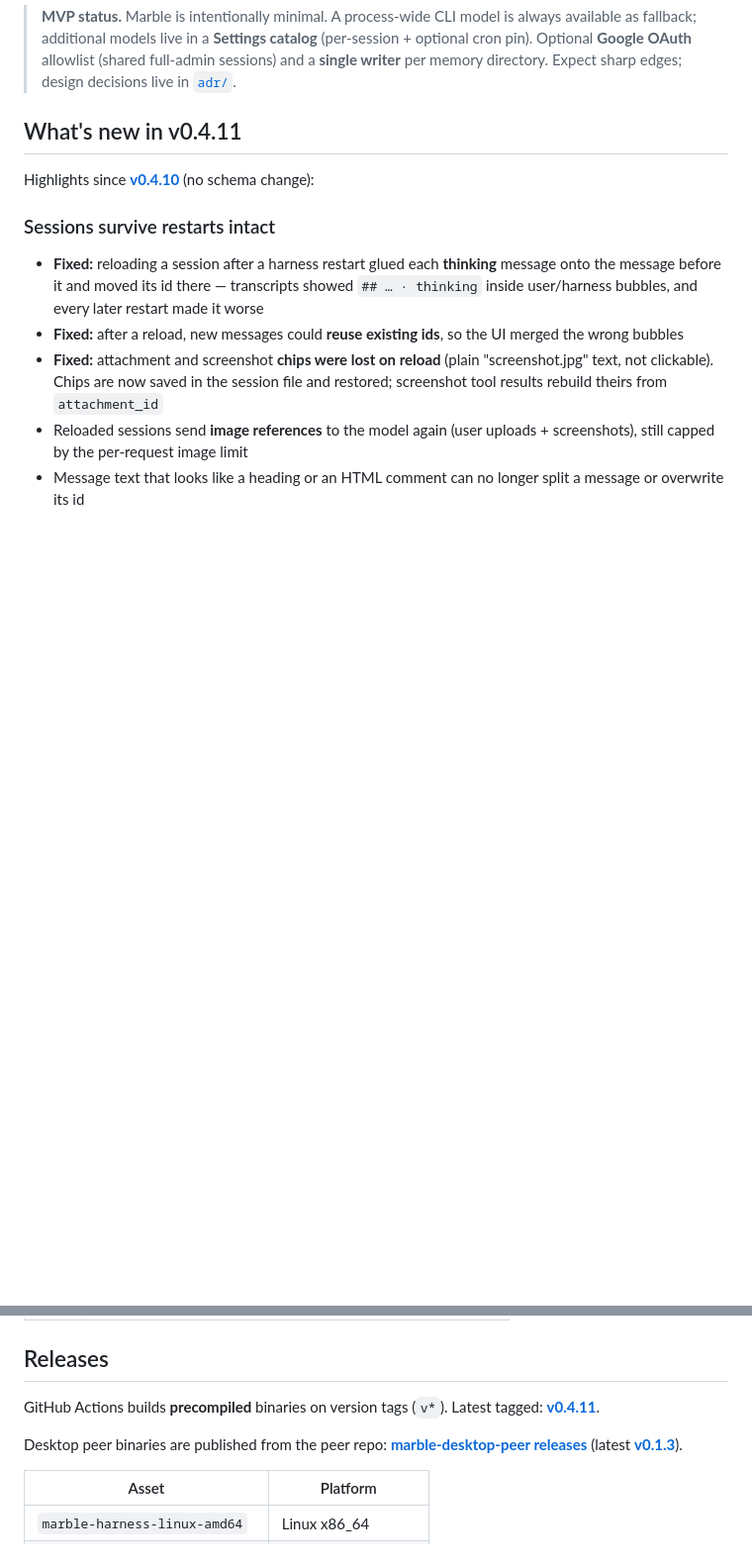
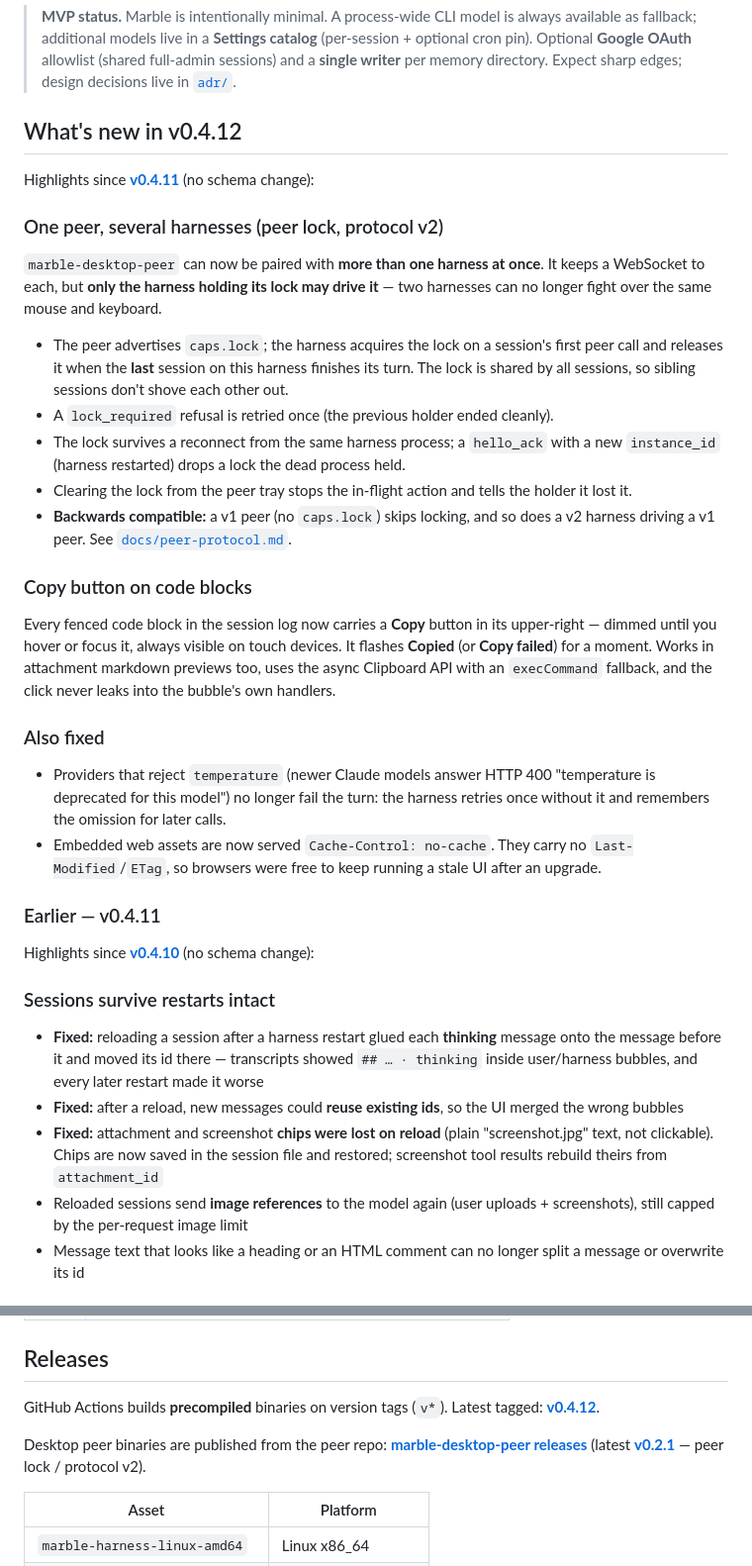
Before and after one commit to rendicott/marble, a Markdown page: README.md, 2 parts joined by grey strips. Shown at 99% size. GitHub-like rendering; blank space fills up the shorter version.

Commit message:
docs: v0.4.12 release notes (peer lock, code copy button)
Co-Authored-By: Claude Opus 5.5 <noreply@anthropic.com>

```diff
--- a/README.md
+++ b/README.md
@@ -4,7 +4,27 @@
 
 > **MVP status.** Marble is intentionally minimal. A process-wide CLI model is always available as fallback; additional models live in a **Settings catalog** (per-session + optional cron pin). Optional **Google OAuth** allowlist (shared full-admin sessions) and a **single writer** per memory directory. Expect sharp edges; design decisions live in [`adr/`](adr/).
 
-## What's new in v0.4.11
+## What's new in v0.4.12
+
+Highlights since **[v0.4.11](https://github.com/rendicott/marble/releases/tag/v0.4.11)** (no schema change):
+
+### One peer, several harnesses (peer lock, protocol v2)
+`marble-desktop-peer` can now be paired with **more than one harness at once**. It keeps a WebSocket to each, but **only the harness holding its lock may drive it** — two harnesses can no longer fight over the same mouse and keyboard.
+
+- The peer advertises `caps.lock`; the harness acquires the lock on a session's first peer call and releases it when the **last** session on this harness finishes its turn. The lock is shared by all sessions, so sibling sessions don't shove each other out.
+- A `lock_required` refusal is retried once (the previous holder ended cleanly).
+- The lock survives a reconnect from the same harness process; a `hello_ack` with a new `instance_id` (harness restarted) drops a lock the dead process held.
+- Clearing the lock from the peer tray stops the in-flight action and tells the holder it lost it.
+- **Backwards compatible:** a v1 peer (no `caps.lock`) skips locking, and so does a v2 harness driving a v1 peer. See [`docs/peer-protocol.md`](docs/peer-protocol.md).
+
+### Copy button on code blocks
+Every fenced code block in the session log now carries a **Copy** button in its upper-right — dimmed until you hover or focus it, always visible on touch devices. It flashes **Copied** (or **Copy failed**) for a moment. Works in attachment markdown previews too, uses the async Clipboard API with an `execCommand` fallback, and the click never leaks into the bubble's own handlers.
+
+### Also fixed
+- Providers that reject `temperature` (newer Claude models answer HTTP 400 "temperature is deprecated for this model") no longer fail the turn: the harness retries once without it and remembers the omission for later calls.
+- Embedded web assets are now served `Cache-Control: no-cache`. They carry no `Last-Modified`/`ETag`, so browsers were free to keep running a stale UI after an upgrade.
+
+### Earlier — v0.4.11
 
 Highlights since **[v0.4.10](https://github.com/rendicott/marble/releases/tag/v0.4.10)** (no schema change):
 
@@ -690,9 +710,9 @@ Notable ADRs:
 
 ## Releases
 
-GitHub Actions builds **precompiled** binaries on version tags (`v*`). Latest tagged: **[v0.4.11](https://github.com/rendicott/marble/releases/tag/v0.4.11)**.
+GitHub Actions builds **precompiled** binaries on version tags (`v*`). Latest tagged: **[v0.4.12](https://github.com/rendicott/marble/releases/tag/v0.4.12)**.
 
-Desktop peer binaries are published from the peer repo: **[marble-desktop-peer releases](https://github.com/rendicott/marble-desktop-peer/releases)** (latest **[v0.1.3](https://github.com/rendicott/marble-desktop-peer/releases/tag/v0.1.3)**).
+Desktop peer binaries are published from the peer repo: **[marble-desktop-peer releases](https://github.com/rendicott/marble-desktop-peer/releases)** (latest **[v0.2.1](https://github.com/rendicott/marble-desktop-peer/releases/tag/v0.2.1)** — peer lock / protocol v2).
 
 | Asset | Platform |
 |-------|----------|
```
